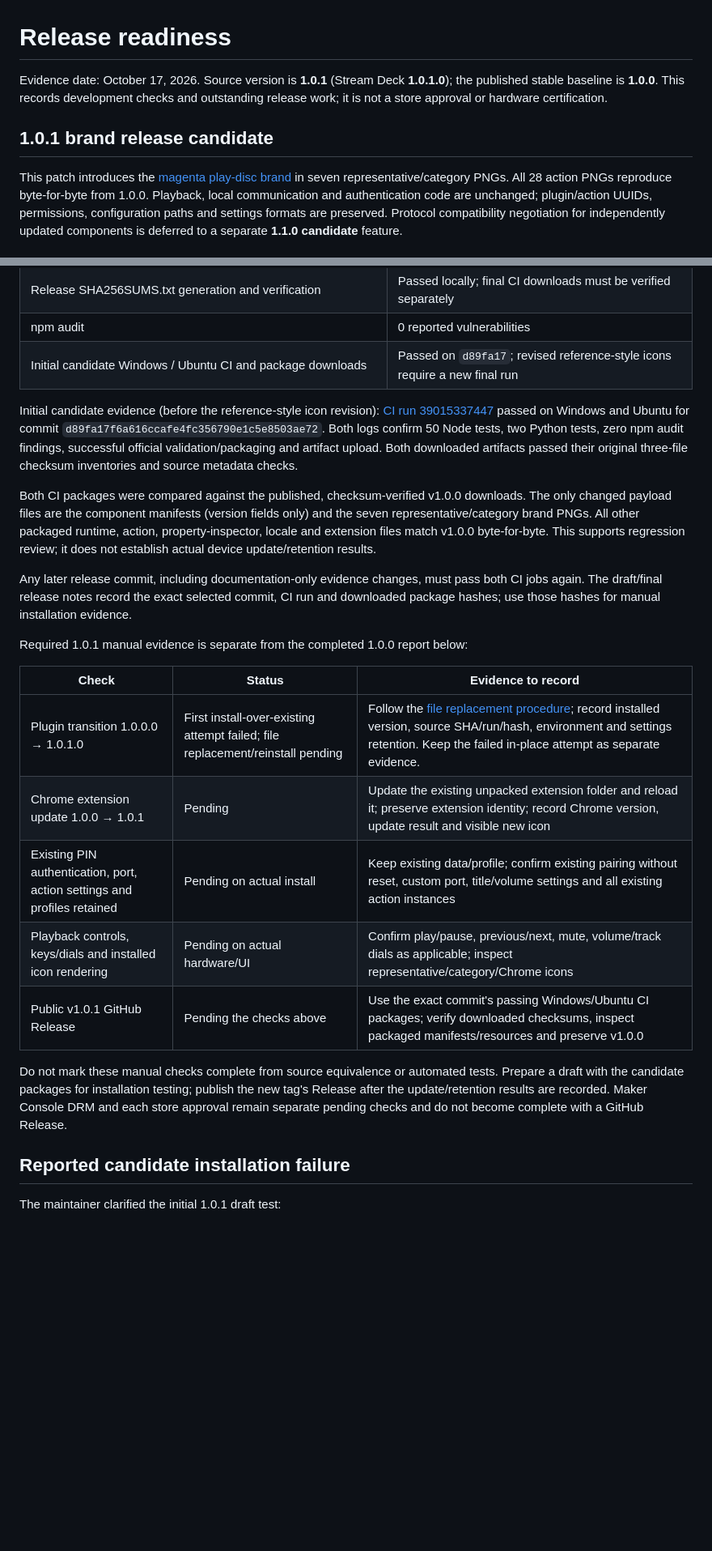
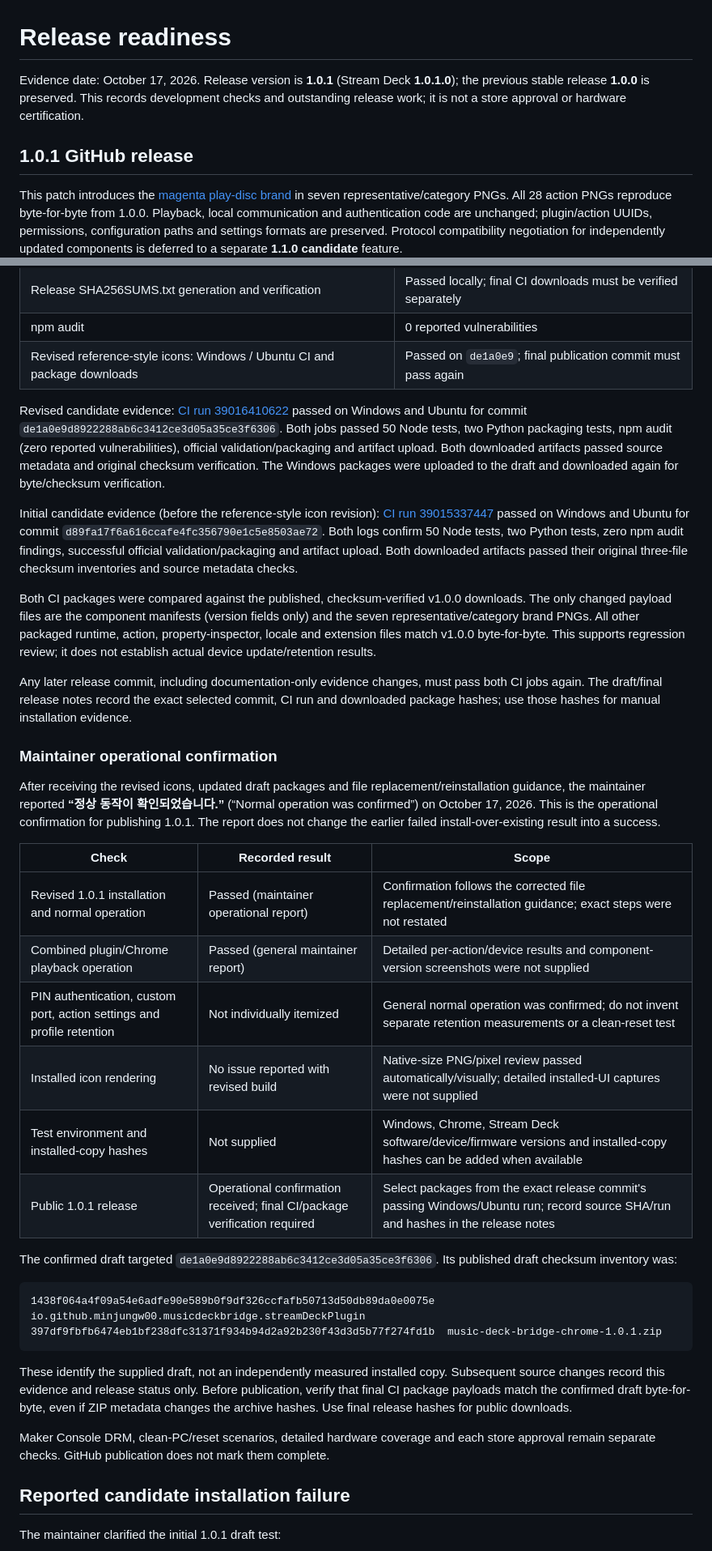
Before and after one commit to minjungw00/music-deck-bridge, a Markdown page: docs/release-readiness.md, 2 parts joined by grey strips. Shown at 81% size. Rendered like a GitHub page; blank space fills up the shorter version.

Commit message:
docs: record v1.0.1 operational verification

````diff
--- a/docs/release-readiness.md
+++ b/docs/release-readiness.md
@@ -1,8 +1,8 @@
 # Release readiness
 
-Evidence date: October 17, 2026. Source version is **1.0.1** (Stream Deck **1.0.1.0**); the published stable baseline is **1.0.0**. This records development checks and outstanding release work; it is not a store approval or hardware certification.
+Evidence date: October 17, 2026. Release version is **1.0.1** (Stream Deck **1.0.1.0**); the previous stable release **1.0.0** is preserved. This records development checks and outstanding release work; it is not a store approval or hardware certification.
 
-## 1.0.1 brand release candidate
+## 1.0.1 GitHub release
 
 This patch introduces the [magenta play-disc brand](branding.md) in seven representative/category PNGs. All 28 action PNGs reproduce byte-for-byte from 1.0.0. Playback, local communication and authentication code are unchanged; plugin/action UUIDs, permissions, configuration paths and settings formats are preserved. Protocol compatibility negotiation for independently updated components is deferred to a separate **1.1.0 candidate** feature.
 
@@ -19,7 +19,9 @@ Local evidence on October 17, 2026 (Linux, Node.js 24.19.0, Python 3.12.3, optio
 | Chrome ZIP and official Stream Deck validation/packaging | Passed |
 | Release SHA256SUMS.txt generation and verification | Passed locally; final CI downloads must be verified separately |
 | npm audit | 0 reported vulnerabilities |
-| Initial candidate Windows / Ubuntu CI and package downloads | Passed on `d89fa17`; revised reference-style icons require a new final run |
+| Revised reference-style icons: Windows / Ubuntu CI and package downloads | Passed on `de1a0e9`; final publication commit must pass again |
+
+Revised candidate evidence: [CI run 39016410622](https://github.com/minjungw00/music-deck-bridge/actions/runs/39016410622) passed on Windows and Ubuntu for commit `de1a0e9d8922288ab6c3412ce3d05a35ce3f6306`. Both jobs passed 50 Node tests, two Python packaging tests, npm audit (zero reported vulnerabilities), official validation/packaging and artifact upload. Both downloaded artifacts passed source metadata and original checksum verification. The Windows packages were uploaded to the draft and downloaded again for byte/checksum verification.
 
 Initial candidate evidence (before the reference-style icon revision): [CI run 39015337447](https://github.com/minjungw00/music-deck-bridge/actions/runs/39015337447) passed on Windows and Ubuntu for commit `d89fa17f6a616ccafe4fc356790e1c5e8503ae72`. Both logs confirm 50 Node tests, two Python tests, zero npm audit findings, successful official validation/packaging and artifact upload. Both downloaded artifacts passed their original three-file checksum inventories and source metadata checks.
 
@@ -27,17 +29,29 @@ Both CI packages were compared against the published, checksum-verified v1.0.0 d
 
 Any later release commit, including documentation-only evidence changes, must pass both CI jobs again. The draft/final release notes record the exact selected commit, CI run and downloaded package hashes; use those hashes for manual installation evidence.
 
-Required 1.0.1 manual evidence is separate from the completed 1.0.0 report below:
+### Maintainer operational confirmation
 
-| Check | Status | Evidence to record |
+After receiving the revised icons, updated draft packages and file replacement/reinstallation guidance, the maintainer reported **“정상 동작이 확인되었습니다.”** (“Normal operation was confirmed”) on October 17, 2026. This is the operational confirmation for publishing 1.0.1. The report does not change the earlier failed install-over-existing result into a success.
+
+| Check | Recorded result | Scope |
 | --- | --- | --- |
-| Plugin transition 1.0.0.0 → 1.0.1.0 | First install-over-existing attempt failed; file replacement/reinstall pending | Follow the [file replacement procedure](installation.en.md#replacing-plugin-files); record installed version, source SHA/run/hash, environment and settings retention. Keep the failed in-place attempt as separate evidence. |
-| Chrome extension update 1.0.0 → 1.0.1 | Pending | Update the existing unpacked extension folder and reload it; preserve extension identity; record Chrome version, update result and visible new icon |
-| Existing PIN authentication, port, action settings and profiles retained | Pending on actual install | Keep existing data/profile; confirm existing pairing without reset, custom port, title/volume settings and all existing action instances |
-| Playback controls, keys/dials and installed icon rendering | Pending on actual hardware/UI | Confirm play/pause, previous/next, mute, volume/track dials as applicable; inspect representative/category/Chrome icons |
-| Public v1.0.1 GitHub Release | Pending the checks above | Use the exact commit's passing Windows/Ubuntu CI packages; verify downloaded checksums, inspect packaged manifests/resources and preserve v1.0.0 |
+| Revised 1.0.1 installation and normal operation | Passed (maintainer operational report) | Confirmation follows the corrected file replacement/reinstallation guidance; exact steps were not restated |
+| Combined plugin/Chrome playback operation | Passed (general maintainer report) | Detailed per-action/device results and component-version screenshots were not supplied |
+| PIN authentication, custom port, action settings and profile retention | Not individually itemized | General normal operation was confirmed; do not invent separate retention measurements or a clean-reset test |
+| Installed icon rendering | No issue reported with revised build | Native-size PNG/pixel review passed automatically/visually; detailed installed-UI captures were not supplied |
+| Test environment and installed-copy hashes | Not supplied | Windows, Chrome, Stream Deck software/device/firmware versions and installed-copy hashes can be added when available |
+| Public 1.0.1 release | Operational confirmation received; final CI/package verification required | Select packages from the exact release commit's passing Windows/Ubuntu run; record source SHA/run and hashes in the release notes |
 
-Do not mark these manual checks complete from source equivalence or automated tests. Prepare a draft with the candidate packages for installation testing; publish the new tag's Release after the update/retention results are recorded. Maker Console DRM and each store approval remain separate pending checks and do not become complete with a GitHub Release.
+The confirmed draft targeted `de1a0e9d8922288ab6c3412ce3d05a35ce3f6306`. Its published draft checksum inventory was:
+
+```text
+1438f064a4f09a54e6adfe90e589b0f9df326ccfafb50713d50db89da0e0075e  io.github.minjungw00.musicdeckbridge.streamDeckPlugin
+397df9fbfb6474eb1bf238dfc31371f934b94d2a92b230f43d3d5b77f274fd1b  music-deck-bridge-chrome-1.0.1.zip
+```
+
+These identify the supplied draft, not an independently measured installed copy. Subsequent source changes record this evidence and release status only. Before publication, verify that final CI package payloads match the confirmed draft byte-for-byte, even if ZIP metadata changes the archive hashes. Use final release hashes for public downloads.
+
+Maker Console DRM, clean-PC/reset scenarios, detailed hardware coverage and each store approval remain separate checks. GitHub publication does not mark them complete.
 
 ## Reported candidate installation failure
 
````
Also changed, not shown: other parts of docs/release-readiness.md (+1 -1 lines), CHANGELOG.md (+1 -1 lines), docs/development.md (+1 -1 lines).
